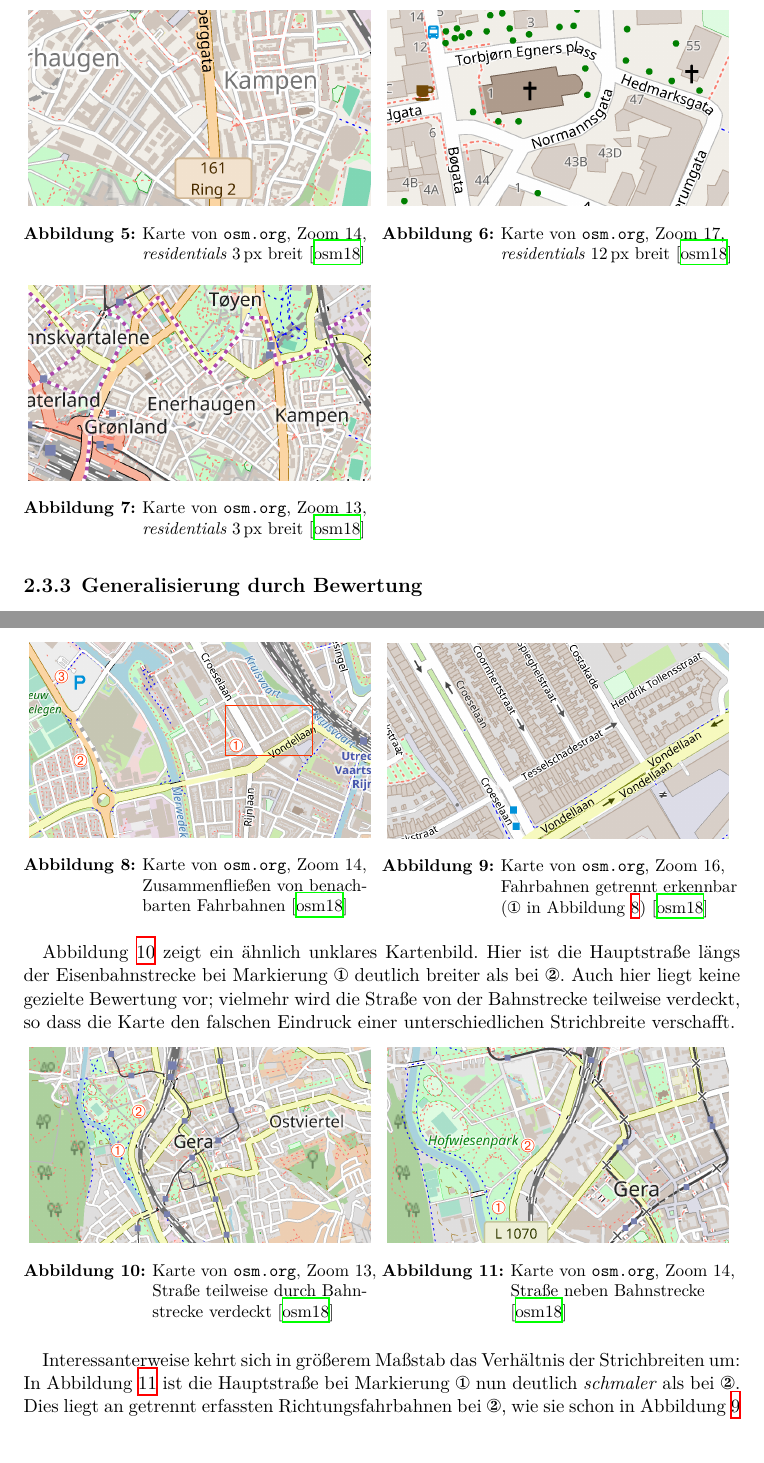
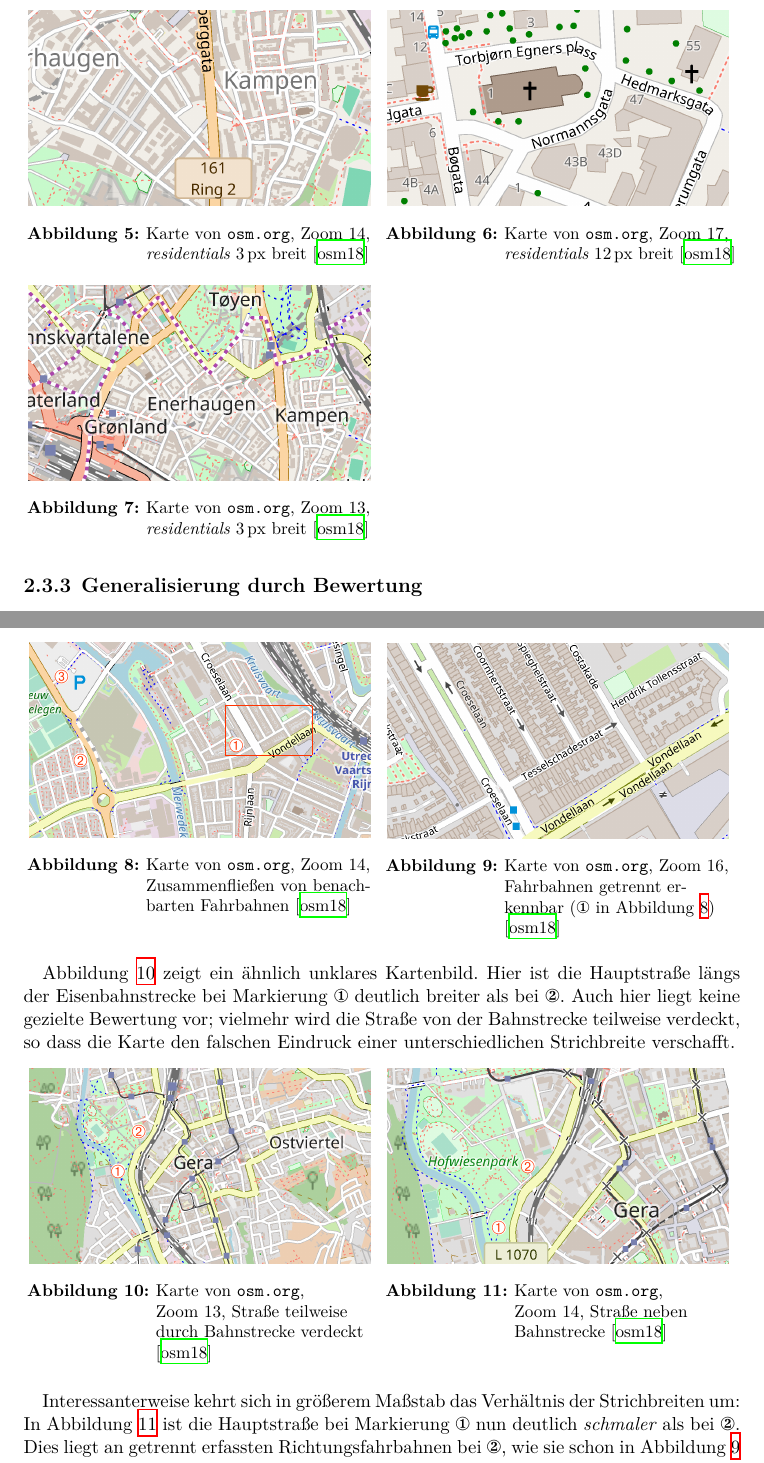
Before and after one commit to johannessen/combiner, a LaTeX thesis (thesis/main/thesis.tex, which reads thesis/chapter2/Analyse.tex, thesis/thesis.cls): two parts of pages 18 and 19 of 87, joined at a grey line, cut so that both start at the same text. Compiled offline with XeLaTeX.

Commit message:
Fix horizontal margins of onedoublefigure environment
Note: this commit changes the wrapping of some captions. Need to check those out.

```diff
--- a/thesis/chapter2/Analyse.tex
+++ b/thesis/chapter2/Analyse.tex
@@ -202,6 +202,7 @@ Dies vereinfacht das Kartenbild für den Betrachter und verringert die zu berech
 		{Karte von \nolinkurl{osm.org}, Zoom~13, \term{residentials} $\unit[3]{px}$ breit \citex{map:osm-carto}}
 	\label{fig:kampen13}
 }{
+	\hspace{7cm}
 }
 \capstarttrue
 
--- a/thesis/thesis.cls
+++ b/thesis/thesis.cls
@@ -179,17 +179,19 @@
 %\RequirePackage{afterpage}
 % \capstart makes in-document links point to top of figures instead of the caption below them; \usepackage[all]{hypcap} might also do the trick
 \newcommand{\onedoublefigure}[4]{
-	\begin{figure}[#1]
-		\begin{minipage}[t]{.5\linewidth}
+	\begin{figure}[#1]%
+		\hfill%
+		\begin{minipage}[t]{.5\linewidth-1.5mm}
 			\centering
 			\capstart
 			#2
-		\end{minipage}%
-		\begin{minipage}[t]{.5\linewidth}
+		\end{minipage}\hspace{\stretch{2}}%
+		\begin{minipage}[t]{.5\linewidth-1.5mm}
 			\centering
 			\capstart
 			#3
 		\end{minipage}%
+		\hspace*{\fill}%
 		#4
 	\end{figure}
 }
```
Also changed, not shown: notes/log.txt (+3 -0 lines).
